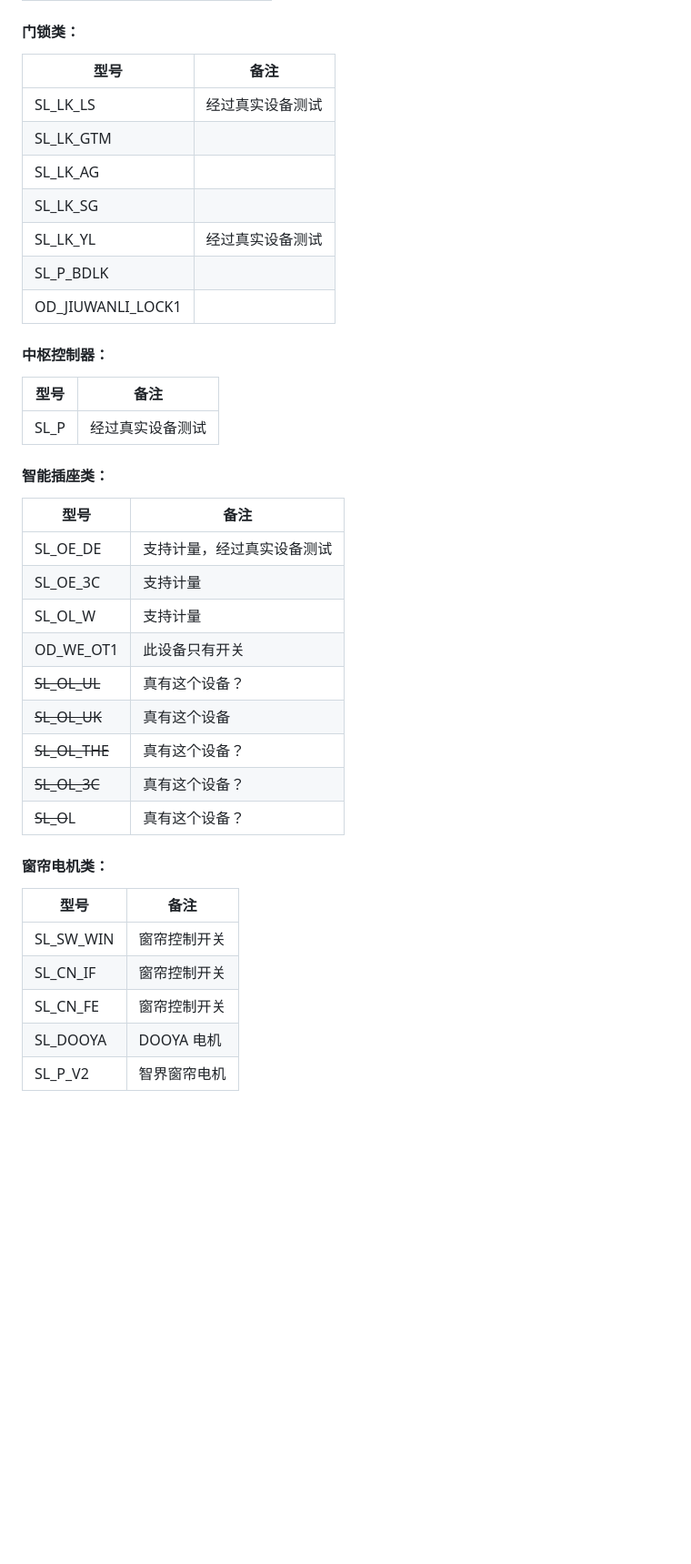
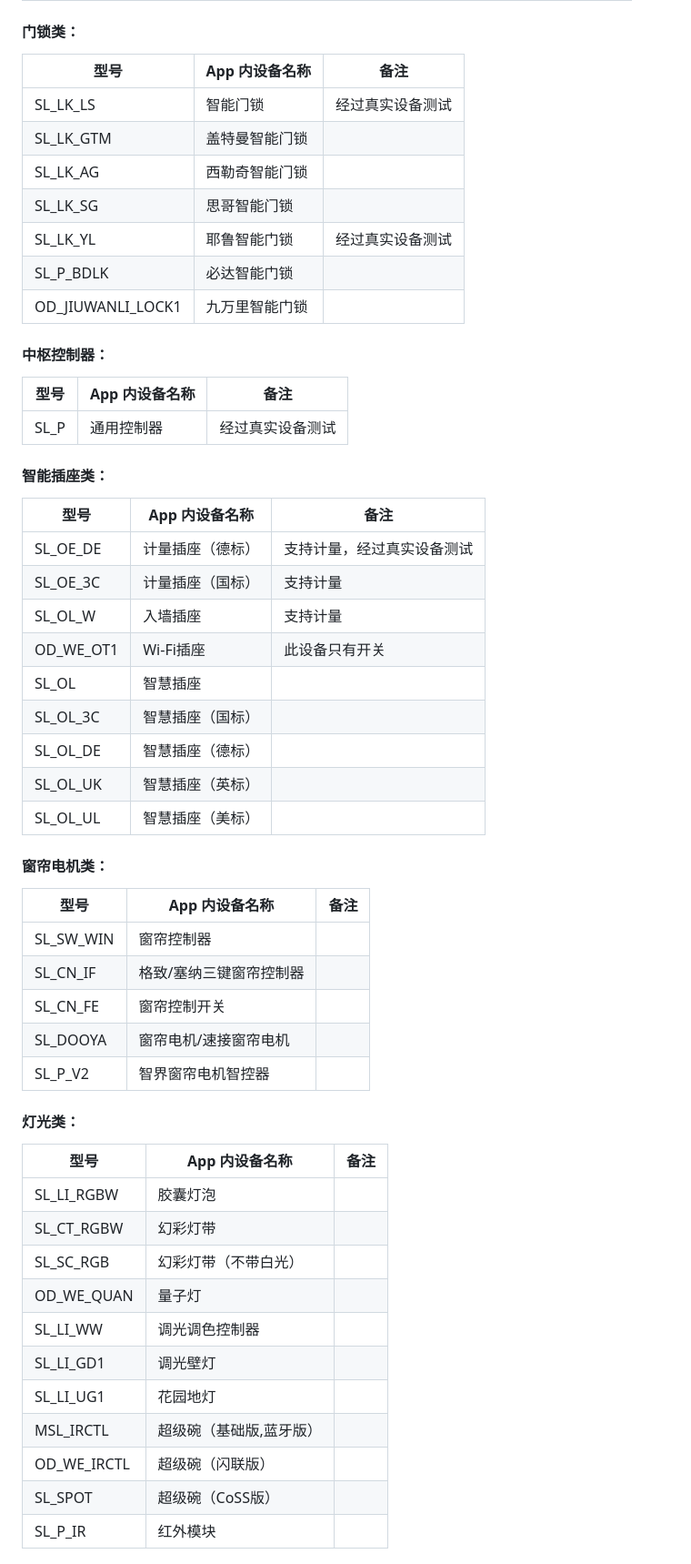
Before and after one commit to MapleEve/lifesmart-for-homeassistant, a Markdown page: README.md, the part around the change printed below. Shown: that part at 91% size. Rendered like a GitHub page; blank space fills up the shorter version.

```diff
--- a/README.md
+++ b/README.md
@@ -162,42 +154,59 @@ lifesmart:
 
 #### 门锁类：
 
-| 型号                | 备注       |
-|-------------------|----------|
-| SL_LK_LS          | 经过真实设备测试 |
-| SL_LK_GTM         |          |
-| SL_LK_AG          |          |
-| SL_LK_SG          |          |
-| SL_LK_YL          | 经过真实设备测试 |
-| SL_P_BDLK         |          |
-| OD_JIUWANLI_LOCK1 |          |
+| 型号                | App 内设备名称 | 备注       |
+|-------------------|-----------|----------|
+| SL_LK_LS          | 智能⻔锁      | 经过真实设备测试 |
+| SL_LK_GTM         | 盖特曼智能⻔锁   |          |
+| SL_LK_AG          | 西勒奇智能⻔锁   |          |
+| SL_LK_SG          | 思哥智能⻔锁    |          |
+| SL_LK_YL          | 耶鲁智能门锁    | 经过真实设备测试 |
+| SL_P_BDLK         | 必达智能门锁    |          |
+| OD_JIUWANLI_LOCK1 | 九万⾥智能门锁   |          |
 
 #### 中枢控制器：
 
-| 型号   | 备注       |
-|------|----------|
-| SL_P | 经过真实设备测试 |
+| 型号   | App 内设备名称 | 备注       |
+|------|-----------|----------|
+| SL_P | 通用控制器     | 经过真实设备测试 |
 
 #### 智能插座类：
 
-| 型号            | 备注            |
-|---------------|---------------|
-| SL_OE_DE      | 支持计量，经过真实设备测试 |
-| SL_OE_3C      | 支持计量          |
-| SL_OL_W       | 支持计量          |
-| OD_WE_OT1     | 此设备只有开关       |
-| ~~SL_OL_UL~~  | 真有这个设备？       |
-| ~~SL_OL_UK~~  | 真有这个设备        |
-| ~~SL_OL_THE~~ | 真有这个设备？       |
-| ~~SL_OL_3C~~  | 真有这个设备？       |
-| ~~SL_O~~L     | 真有这个设备？       |
+| 型号        | App 内设备名称 | 备注            |
+|-----------|-----------|---------------|
+| SL_OE_DE  | 计量插座（德标）  | 支持计量，经过真实设备测试 |
+| SL_OE_3C  | 计量插座（国标）  | 支持计量          |
+| SL_OL_W   | 入墙插座      | 支持计量          |
+| OD_WE_OT1 | Wi-Fi插座   | 此设备只有开关       |
+| SL_OL     | 智慧插座      |               |
+| SL_OL_3C  | 智慧插座（国标）  |               |
+| SL_OL_DE  | 智慧插座（德标）  |               |
+| SL_OL_UK  | 智慧插座（英标）  |               |
+| SL_OL_UL  | 智慧插座（美标）  |               |
 
 #### 窗帘电机类：
 
-| 型号        | 备注       |
-|-----------|----------|
-| SL_SW_WIN | 窗帘控制开关   |
-| SL_CN_IF  | 窗帘控制开关   |
-| SL_CN_FE  | 窗帘控制开关   |
-| SL_DOOYA  | DOOYA 电机 |
-| SL_P_V2   | 智界窗帘电机   |
+| 型号        | App 内设备名称    | 备注 |
+|-----------|--------------|----|
+| SL_SW_WIN | 窗帘控制器        |    |
+| SL_CN_IF  | 格致/塞纳三键窗帘控制器 |    |
+| SL_CN_FE  | 窗帘控制开关       |    |
+| SL_DOOYA  | 窗帘电机/速接窗帘电机  |    |
+| SL_P_V2   | 智界窗帘电机智控器    |    |
+
+#### 灯光类：
+
+| 型号          | App 内设备名称    | 备注 |
+|-------------|--------------|----|
+| SL_LI_RGBW  | 胶囊灯泡         |    |
+| SL_CT_RGBW  | 幻彩灯带         |    |
+| SL_SC_RGB   | 幻彩灯带（不带⽩光）   |    |
+| OD_WE_QUAN  | 量⼦灯          |    |
+| SL_LI_WW    | 调光调⾊控制器      |    |
+| SL_LI_GD1   | 调光壁灯         |    |
+| SL_LI_UG1   | 花园地灯         |    |
+| MSL_IRCTL   | 超级碗（基础版,蓝⽛版） |    |
+| OD_WE_IRCTL | 超级碗（闪联版）     |    |
+| SL_SPOT     | 超级碗（CoSS版）   |    |
+| SL_P_IR     | 红外模块         |    |
+
```
Also changed, not shown: other parts of README.md (+61 -44 lines).
